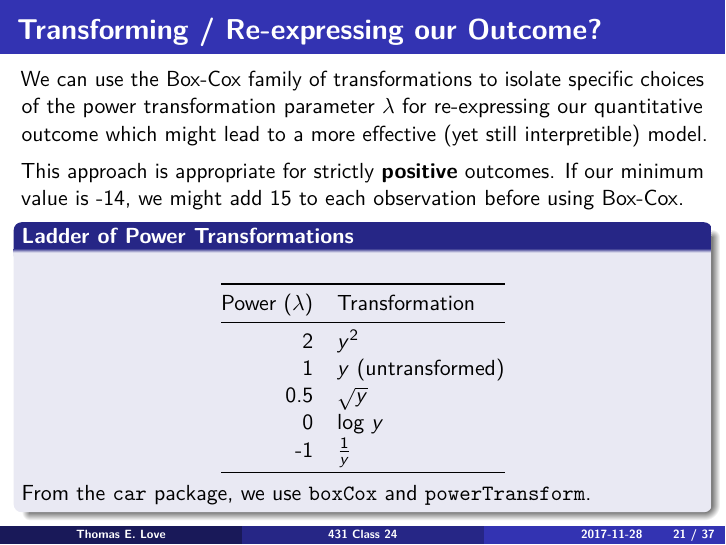
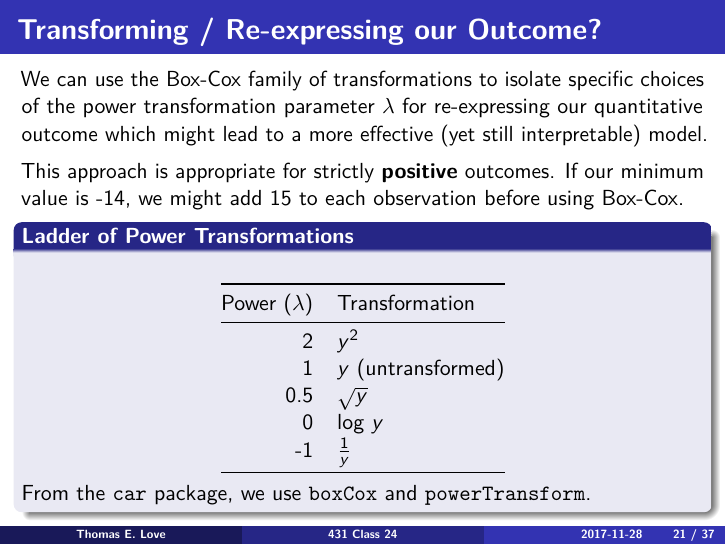
Before and after one commit to HaimengBai/431slides, an R Markdown document (class_24/431_2017_class-24-slides.Rmd): page 21 of 37. The pictures show the output file class_24/431_2017_class-24-slides.pdf that the author committed with the source.

Commit message:
Adjusted slides to correctly spell "interpretable"

```diff
--- a/class_24/431_2017_class-24-slides.Rmd
+++ b/class_24/431_2017_class-24-slides.Rmd
@@ -190,7 +190,7 @@ bmi = - 1.45
 
 ## Transforming / Re-expressing our Outcome?
 
-We can use the Box-Cox family of transformations to isolate specific choices of the power transformation parameter $\lambda$ for re-expressing our quantitative outcome which might lead to a more effective (yet still interpretible) model.
+We can use the Box-Cox family of transformations to isolate specific choices of the power transformation parameter $\lambda$ for re-expressing our quantitative outcome which might lead to a more effective (yet still interpretable) model.
 
 This approach is appropriate for strictly **positive** outcomes. If our minimum value is -14, we might add 15 to each observation before using Box-Cox.
 
```
Also changed, not shown: class_24/431_2017_class-24-slides.pdf.
